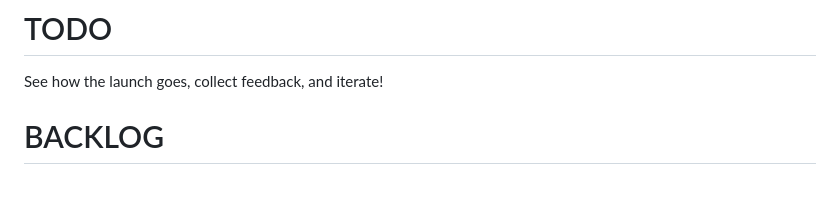
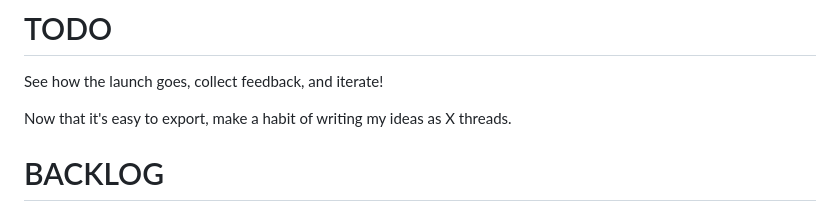
Before and after one commit to janwilmake/xymake, a Markdown page: README.md, the part around the change. Rendered like a GitHub page; blank space fills up the shorter version.

Commit message:
improvements

```diff
--- a/README.md
+++ b/README.md
@@ -127,6 +127,8 @@ I'm excited to [share this on X now](https://x.com/janwilmake/status/19042344429
 
 See how the launch goes, collect feedback, and iterate!
 
+Now that it's easy to export, make a habit of writing my ideas as X threads.
+
 # BACKLOG
 
 - Social Data MCP
```
